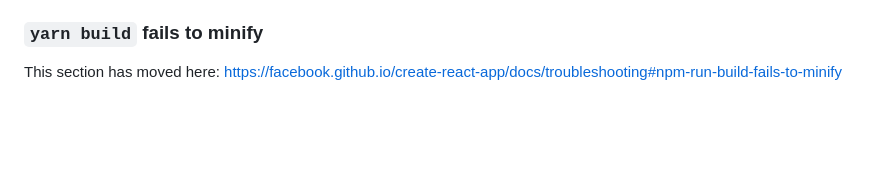
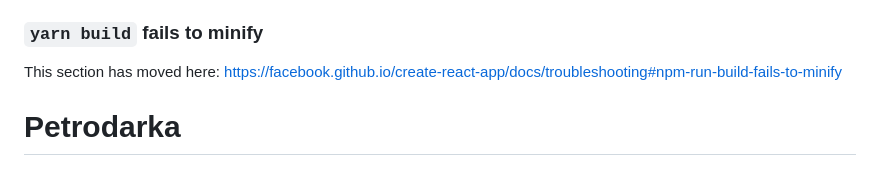
Before and after one commit to jonpapayon/Petrodarka, a Markdown page: README.md, the part around the change. GitHub-like rendering; blank space fills up the shorter version.

```diff
--- a/README.md
+++ b/README.md
@@ -68,3 +68,4 @@ This section has moved here: [https://facebook.github.io/create-react-app/docs/d
 ### `yarn build` fails to minify
 
 This section has moved here: [https://facebook.github.io/create-react-app/docs/troubleshooting#npm-run-build-fails-to-minify](https://facebook.github.io/create-react-app/docs/troubleshooting#npm-run-build-fails-to-minify)
+# Petrodarka
```
